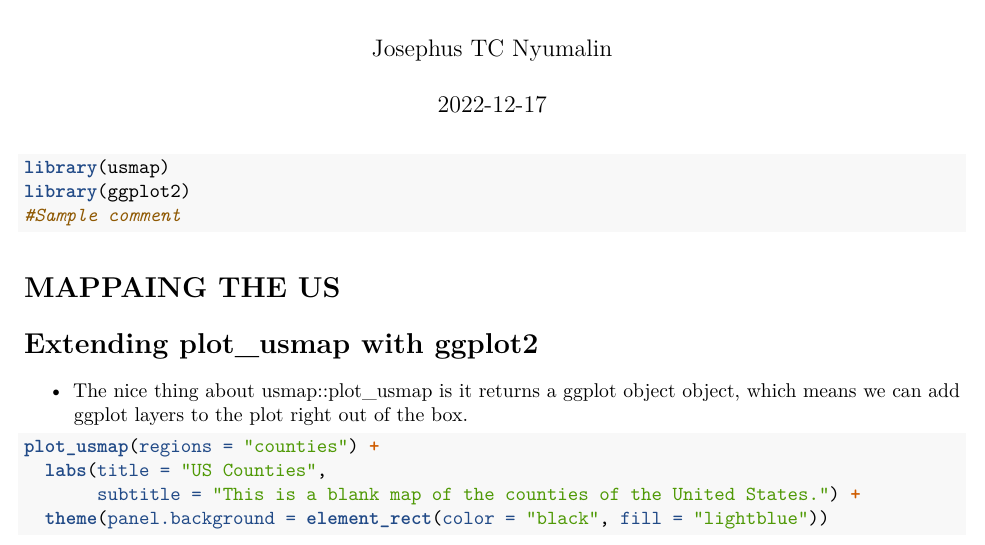
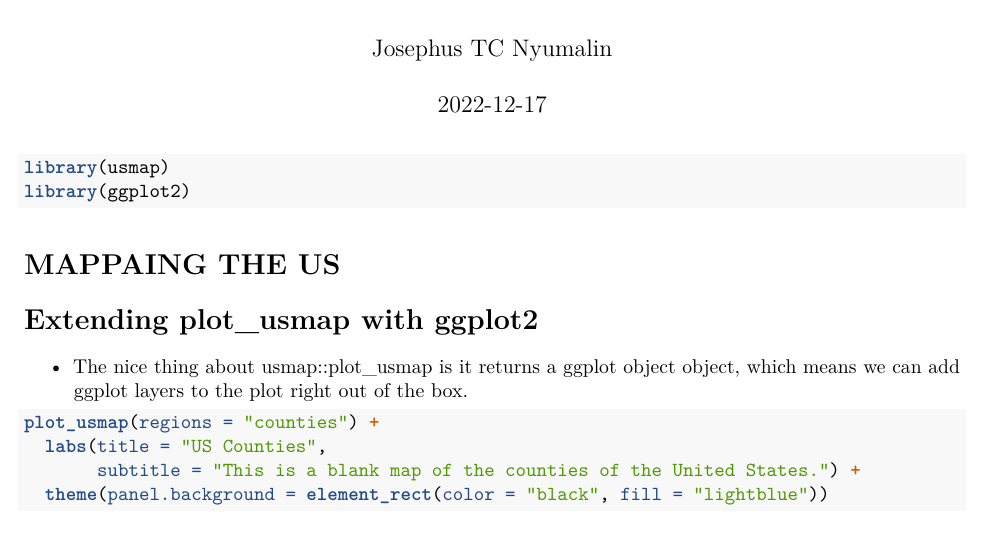
Before and after one commit to JNTAMBA2023/TestRepo, an R Markdown document (mappingusa.Rmd): part of page 1 of 4, cut so that both start at the same text. Rendered offline with R 4.5, knitr and Pandoc, then LaTeX, with nearby package versions; some code elsewhere in the file could not run offline.

Commit message:
Update mappingusa.Rmd

````diff
--- a/mappingusa.Rmd
+++ b/mappingusa.Rmd
@@ -12,7 +12,6 @@ knitr::opts_chunk$set(echo = TRUE)
 ```{r}
 library(usmap)
 library(ggplot2)
-#Sample comment
 ```
 
 # MAPPAING THE US
````
